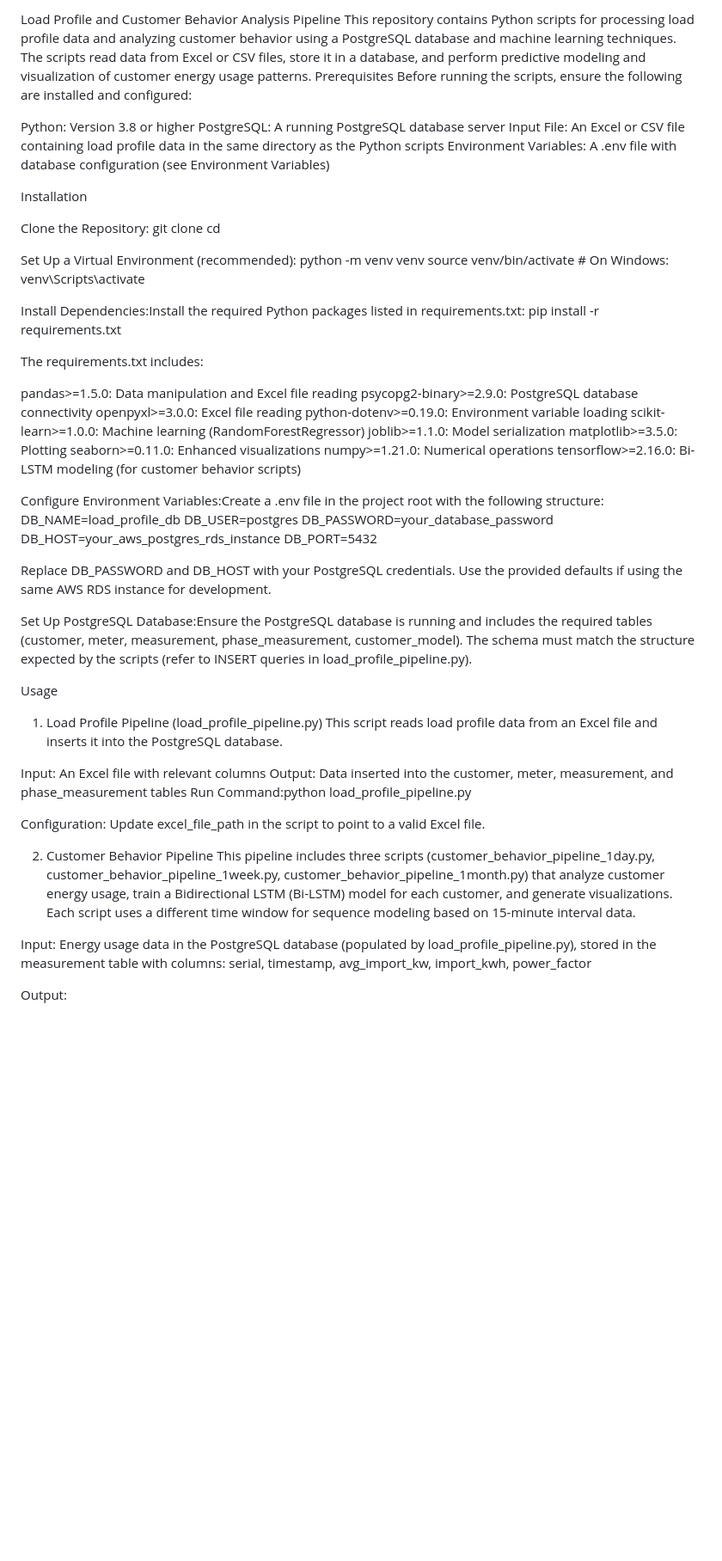
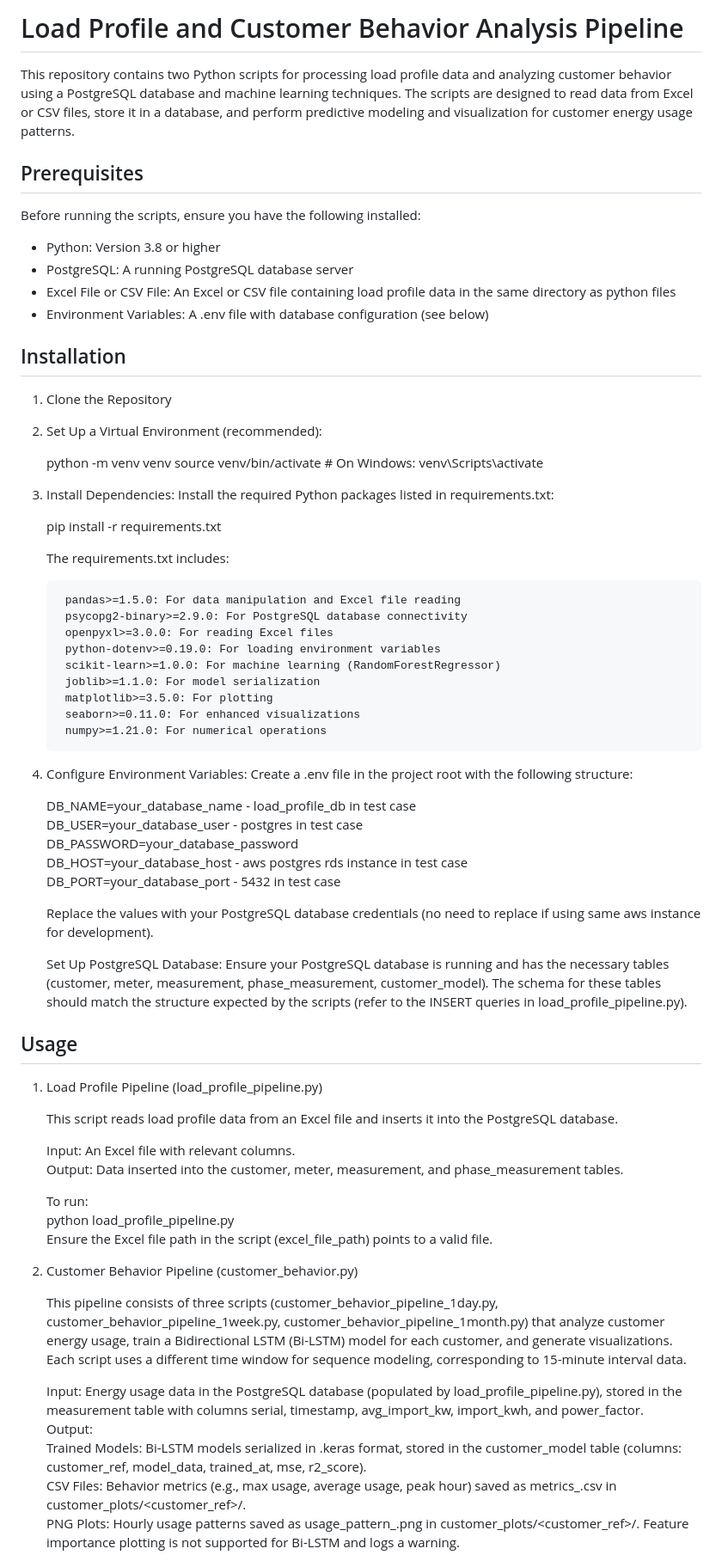
Before and after one commit to Sachithra-oshadha/ELT_test, a Markdown page: README.md, the part around the change printed below. Shown: that part at 86% size. GitHub-like rendering; blank space fills up the shorter version.

```diff
--- a/README.md
+++ b/README.md
@@ -1,69 +1,73 @@
-Load Profile and Customer Behavior Analysis Pipeline
-This repository contains Python scripts for processing load profile data and analyzing customer behavior using a PostgreSQL database and machine learning techniques. The scripts read data from Excel or CSV files, store it in a database, and perform predictive modeling and visualization of customer energy usage patterns.
-Prerequisites
-Before running the scripts, ensure the following are installed and configured:
+# Load Profile and Customer Behavior Analysis Pipeline
 
-Python: Version 3.8 or higher
-PostgreSQL: A running PostgreSQL database server
-Input File: An Excel or CSV file containing load profile data in the same directory as the Python scripts
-Environment Variables: A .env file with database configuration (see Environment Variables)
+This repository contains two Python scripts for processing load profile data and analyzing customer behavior using a PostgreSQL database and machine learning techniques. The scripts are designed to read data from Excel or CSV files, store it in a database, and perform predictive modeling and visualization for customer energy usage patterns.
 
-Installation
+## Prerequisites
 
-Clone the Repository:
-git clone <repository-url>
-cd <repository-directory>
+Before running the scripts, ensure you have the following installed:
 
+* Python: Version 3.8 or higher
+* PostgreSQL: A running PostgreSQL database server
+* Excel File or CSV File: An Excel or CSV file containing load profile data in the same directory as python files
+* Environment Variables: A .env file with database configuration (see below)
 
-Set Up a Virtual Environment (recommended):
-python -m venv venv
-source venv/bin/activate  # On Windows: venv\Scripts\activate
+## Installation
 
+1. Clone the Repository
 
-Install Dependencies:Install the required Python packages listed in requirements.txt:
-pip install -r requirements.txt
+2. Set Up a Virtual Environment (recommended):
 
-The requirements.txt includes:
+    python -m venv venv
+    source venv/bin/activate  # On Windows: venv\Scripts\activate
 
-pandas>=1.5.0: Data manipulation and Excel file reading
-psycopg2-binary>=2.9.0: PostgreSQL database connectivity
-openpyxl>=3.0.0: Excel file reading
-python-dotenv>=0.19.0: Environment variable loading
-scikit-learn>=1.0.0: Machine learning (RandomForestRegressor)
-joblib>=1.1.0: Model serialization
-matplotlib>=3.5.0: Plotting
-seaborn>=0.11.0: Enhanced visualizations
-numpy>=1.21.0: Numerical operations
-tensorflow>=2.16.0: Bi-LSTM modeling (for customer behavior scripts)
+3. Install Dependencies: Install the required Python packages listed in requirements.txt:
 
+    pip install -r requirements.txt
 
-Configure Environment Variables:Create a .env file in the project root with the following structure:
-DB_NAME=load_profile_db
-DB_USER=postgres
-DB_PASSWORD=your_database_password
-DB_HOST=your_aws_postgres_rds_instance
-DB_PORT=5432
+    The requirements.txt includes:
 
-Replace DB_PASSWORD and DB_HOST with your PostgreSQL credentials. Use the provided defaults if using the same AWS RDS instance for development.
+        pandas>=1.5.0: For data manipulation and Excel file reading
+        psycopg2-binary>=2.9.0: For PostgreSQL database connectivity
+        openpyxl>=3.0.0: For reading Excel files
+        python-dotenv>=0.19.0: For loading environment variables
+        scikit-learn>=1.0.0: For machine learning (RandomForestRegressor)
+        joblib>=1.1.0: For model serialization
+        matplotlib>=3.5.0: For plotting
+        seaborn>=0.11.0: For enhanced visualizations
+        numpy>=1.21.0: For numerical operations
 
-Set Up PostgreSQL Database:Ensure the PostgreSQL database is running and includes the required tables (customer, meter, measurement, phase_measurement, customer_model). The schema must match the structure expected by the scripts (refer to INSERT queries in load_profile_pipeline.py).
+4. Configure Environment Variables: Create a .env file in the project root with the following structure:
 
+    DB_NAME=your_database_name - load_profile_db in test case
+    DB_USER=your_database_user - postgres in test case
+    DB_PASSWORD=your_database_password
+    DB_HOST=your_database_host - aws postgres rds instance in test case
+    DB_PORT=your_database_port - 5432 in test case
 
-Usage
+    Replace the values with your PostgreSQL database credentials (no need to replace if using same aws instance for development).
+
+    Set Up PostgreSQL Database: Ensure your PostgreSQL database is running and has the necessary tables (customer, meter, measurement, phase_measurement, customer_model). The schema for these tables should match the structure expected by the scripts (refer to the INSERT queries in load_profile_pipeline.py).
+
+## Usage
+
 1. Load Profile Pipeline (load_profile_pipeline.py)
-This script reads load profile data from an Excel file and inserts it into the PostgreSQL database.
 
-Input: An Excel file with relevant columns
-Output: Data inserted into the customer, meter, measurement, and phase_measurement tables
-Run Command:python load_profile_pipeline.py
+    This script reads load profile data from an Excel file and inserts it into the PostgreSQL database.
 
+    Input: An Excel file with relevant columns.
+    Output: Data inserted into the customer, meter, measurement, and phase_measurement tables.
 
-Configuration: Update excel_file_path in the script to point to a valid Excel file.
+    To run:
+        python load_profile_pipeline.py
+        Ensure the Excel file path in the script (excel_file_path) points to a valid file.
 
-2. Customer Behavior Pipeline
-This pipeline includes three scripts (customer_behavior_pipeline_1day.py, customer_behavior_pipeline_1week.py, customer_behavior_pipeline_1month.py) that analyze customer energy usage, train a Bidirectional LSTM (Bi-LSTM) model for each customer, and generate visualizations. Each script uses a different time window for sequence modeling based on 15-minute interval data.
+2. Customer Behavior Pipeline (customer_behavior.py)
 
-Input: Energy usage data in the PostgreSQL database (populated by load_profile_pipeline.py), stored in the measurement table with columns: serial, timestamp, avg_import_kw, import_kwh, power_factor
+    This pipeline consists of three scripts (customer_behavior_pipeline_1day.py, customer_behavior_pipeline_1week.py, customer_behavior_pipeline_1month.py) that analyze customer energy usage, train a Bidirectional LSTM (Bi-LSTM) model for each customer, and generate visualizations. Each script uses a different time window for sequence modeling, corresponding to 15-minute interval data.
 
-Output:
+    Input: Energy usage data in the PostgreSQL database (populated by load_profile_pipeline.py), stored in the measurement table with columns serial, timestamp, avg_import_kw, import_kwh, and power_factor.
+    Output:
+        Trained Models: Bi-LSTM models serialized in .keras format, stored in the customer_model table (columns: customer_ref, model_data, trained_at, mse, r2_score).
+        CSV Files: Behavior metrics (e.g., max usage, average usage, peak hour) saved as metrics_<timestamp>.csv in customer_plots/<customer_ref>/.
+        PNG Plots: Hourly usage patterns saved as usage_pattern_<timestamp>.png in customer_plots/<customer_ref>/. Feature importance plotting is not supported for Bi-LSTM and logs a warning.
 
```
Also changed, not shown: other parts of README.md (+33 -41 lines).
